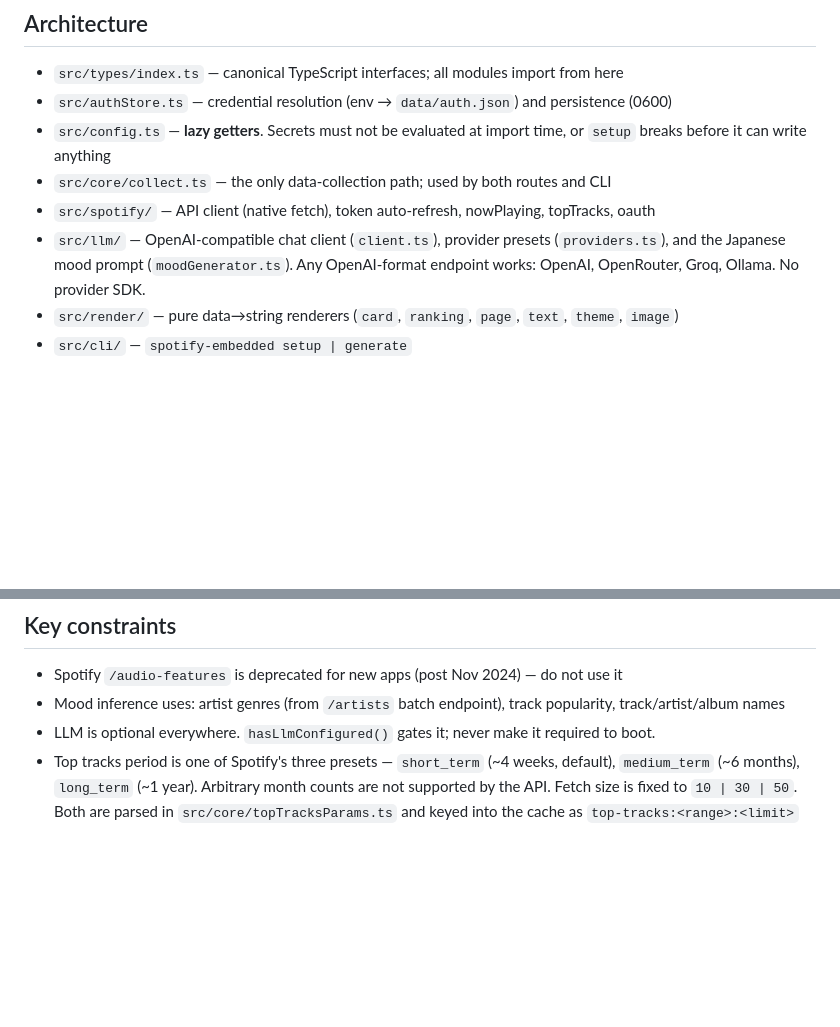
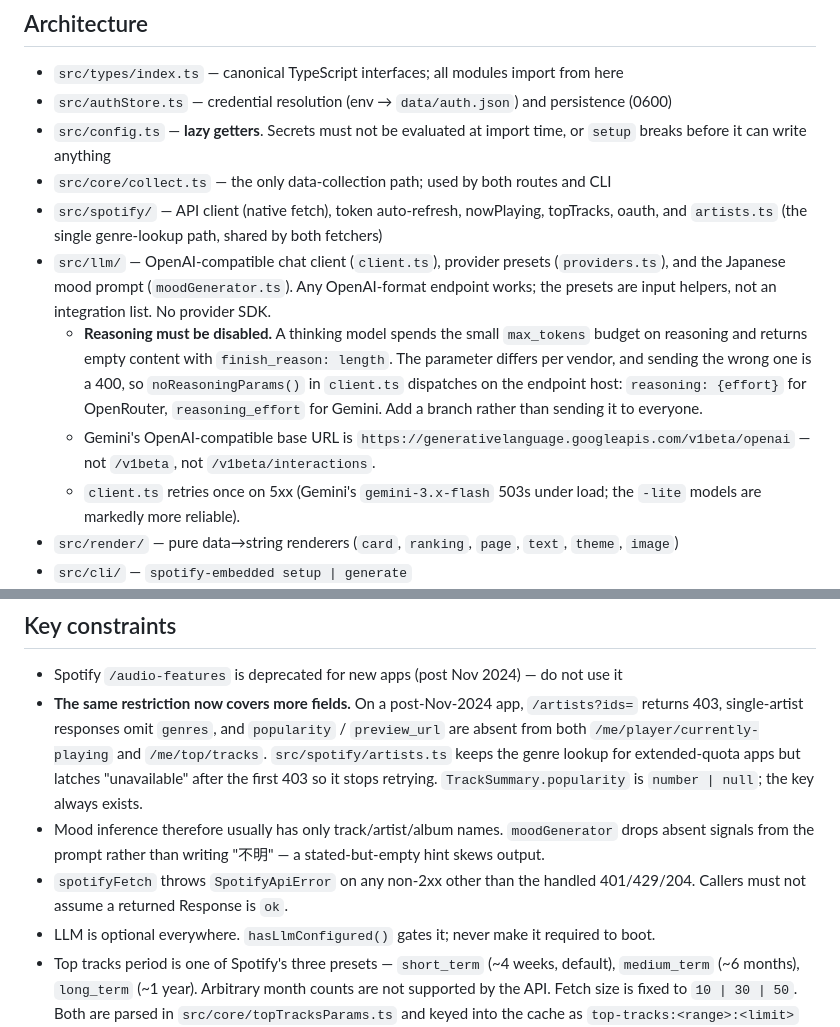
Before and after one commit to Sh1n1230/SpotifyEmbedded, a Markdown page: CLAUDE.md, 2 parts joined by grey strips. GitHub-like rendering; blank space fills up the shorter version.

```diff
--- a/CLAUDE.md
+++ b/CLAUDE.md
@@ -30,10 +30,20 @@ The same core powers both. This split is the product's core idea — don't colla
 - `src/config.ts` — **lazy getters**. Secrets must not be evaluated at import time, or `setup`
   breaks before it can write anything
 - `src/core/collect.ts` — the only data-collection path; used by both routes and CLI
-- `src/spotify/` — API client (native fetch), token auto-refresh, nowPlaying, topTracks, oauth
+- `src/spotify/` — API client (native fetch), token auto-refresh, nowPlaying, topTracks, oauth,
+  and `artists.ts` (the single genre-lookup path, shared by both fetchers)
 - `src/llm/` — OpenAI-compatible chat client (`client.ts`), provider presets (`providers.ts`),
-  and the Japanese mood prompt (`moodGenerator.ts`). Any OpenAI-format endpoint works:
-  OpenAI, OpenRouter, Groq, Ollama. No provider SDK.
+  and the Japanese mood prompt (`moodGenerator.ts`). Any OpenAI-format endpoint works;
+  the presets are input helpers, not an integration list. No provider SDK.
+  - **Reasoning must be disabled.** A thinking model spends the small `max_tokens` budget on
+    reasoning and returns empty content with `finish_reason: length`. The parameter differs per
+    vendor, and sending the wrong one is a 400, so `noReasoningParams()` in `client.ts`
+    dispatches on the endpoint host: `reasoning: {effort}` for OpenRouter,
+    `reasoning_effort` for Gemini. Add a branch rather than sending it to everyone.
+  - Gemini's OpenAI-compatible base URL is `https://generativelanguage.googleapis.com/v1beta/openai`
+    — not `/v1beta`, not `/v1beta/interactions`.
+  - `client.ts` retries once on 5xx (Gemini's `gemini-3.x-flash` 503s under load; the
+    `-lite` models are markedly more reliable).
 - `src/render/` — pure data→string renderers (`card`, `ranking`, `page`, `text`, `theme`, `image`)
 - `src/cli/` — `spotify-embedded setup | generate`
 - `src/cache/index.ts` — node-cache instances: nowPlaying (30s), topTracks (1h), mood (24h, 200 keys),
@@ -46,7 +56,15 @@ The same core powers both. This split is the product's core idea — don't colla
 ## Key constraints
 
 - Spotify `/audio-features` is deprecated for new apps (post Nov 2024) — do not use it
-- Mood inference uses: artist genres (from `/artists` batch endpoint), track popularity, track/artist/album names
+- **The same restriction now covers more fields.** On a post-Nov-2024 app, `/artists?ids=`
+  returns 403, single-artist responses omit `genres`, and `popularity` / `preview_url` are
+  absent from both `/me/player/currently-playing` and `/me/top/tracks`. `src/spotify/artists.ts`
+  keeps the genre lookup for extended-quota apps but latches "unavailable" after the first 403
+  so it stops retrying. `TrackSummary.popularity` is `number | null`; the key always exists.
+- Mood inference therefore usually has only track/artist/album names. `moodGenerator` drops
+  absent signals from the prompt rather than writing "不明" — a stated-but-empty hint skews output.
+- `spotifyFetch` throws `SpotifyApiError` on any non-2xx other than the handled 401/429/204.
+  Callers must not assume a returned Response is `ok`.
 - LLM is optional everywhere. `hasLlmConfigured()` gates it; never make it required to boot.
 - Top tracks period is one of Spotify's three presets — `short_term` (~4 weeks, default),
   `medium_term` (~6 months), `long_term` (~1 year). Arbitrary month counts are not supported by
```
Also changed, not shown: README.md (+32 -14 lines).
